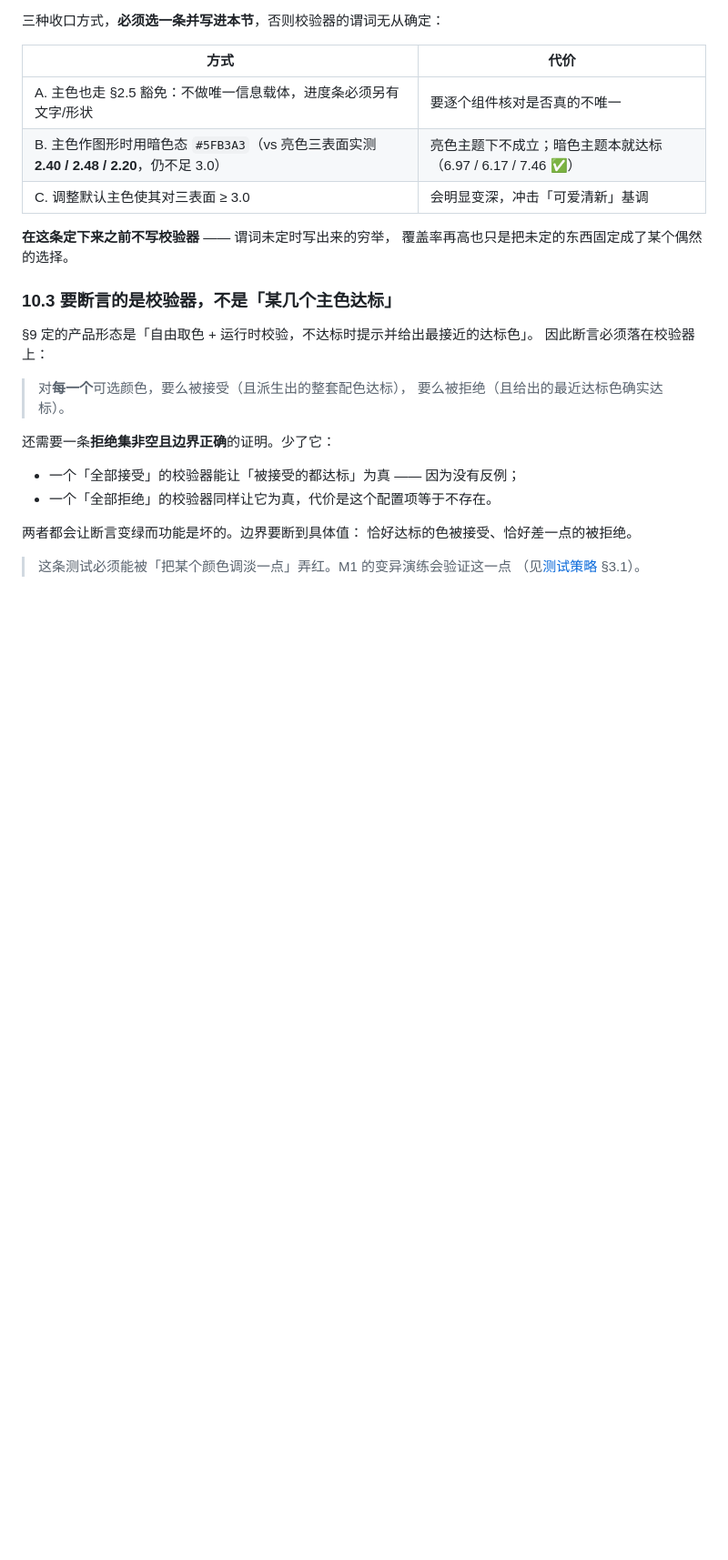
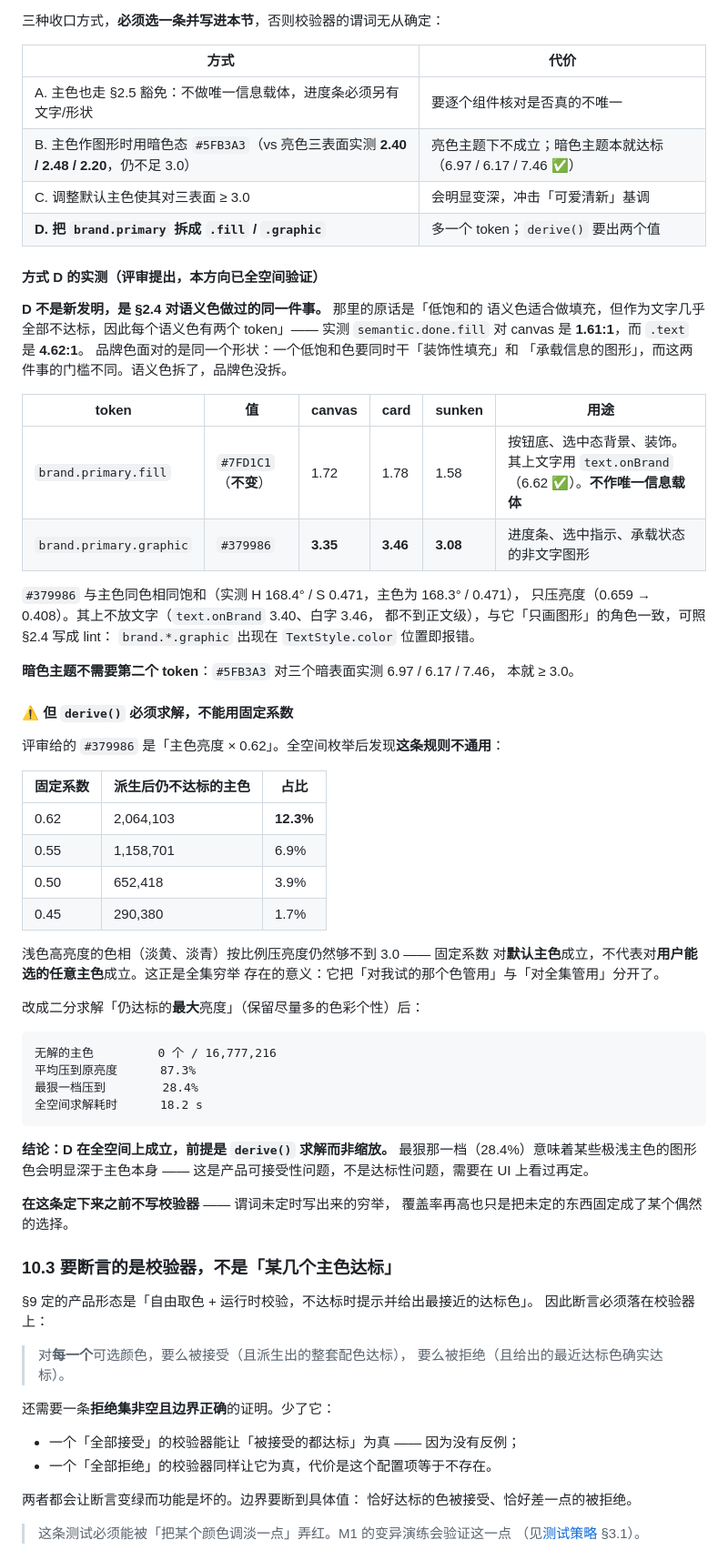
Before and after one commit to dream-until-dawn/planning_assistant, a Markdown page: docs/03-design/design-system.md, the part around the change. Shown at 91% size. Drawn GitHub-style; blank space fills up the shorter version.

Commit message:
docs(m2): 收口方式 D 全空间验证通过，但固定派生系数不通用
评审提出第四条：把 brand.primary 拆成 .fill / .graphic。
它主张这不是新发明、是 §2.4 对语义色做过的同一件事 —— 查证属实：
semantic.done.fill 对 canvas 1.61:1，而 .text 4.62:1，同一个形状
（一个低饱和色同时干「装饰填充」和「承载信息」，两件事门槛不同）。

它给的数字全部复核无误：
  #379986 对三表面 3.35 / 3.46 / 3.08，全部 >=3.0
  与主色同色相同饱和（H 168.4 vs 168.3 / S 0.471 vs 0.471），只压亮度
  其上不放文字（text.onBrand 3.40、白字 3.46，都不到正文级）
  暗色主题不需要第二个 token（#5FB3A3 对暗表面 6.97/6.17/7.46）

## 但它没验的那一步：固定系数对全集不成立

#379986 = 主色亮度 × 0.62。对默认主色成立，全空间枚举后：

  系数 0.62 → 仍不达标 2,064,103 个主色（12.3%）
  系数 0.45 → 仍不达标   290,380 个（1.7%）

浅色高亮度的色相按比例压亮度仍够不到 3.0。**固定系数对默认主色成立，
不代表对用户能选的任意主色成立** —— 这正是全集穷举存在的意义：
它把「对我试的那个色管用」与「对全集管用」分开了。

改成二分求解「仍达标的最大亮度」（保留尽量多色彩个性）后：

  无解的主色    0 个 / 16,777,216
  平均压到      原亮度 87.3%
  最狠一档      28.4%
  全空间求解    18.2 s

结论：D 在全空间上成立，前提是 derive() **求解**而非缩放。
最狠那档意味着某些极浅主色的图形色会明显深于主色本身 ——
那是产品可接受性问题，不是达标性问题，要在 UI 上看过再定。

A/B/C/D 连同实测数字都列进 §10.2，等用户拍板。规矩不变：
谓词定死之前不写校验器。

Co-Authored-By: Claude Opus 5 <noreply@anthropic.com>

````diff
--- a/docs/03-design/design-system.md
+++ b/docs/03-design/design-system.md
@@ -328,6 +328,56 @@ golden 测试覆盖开关两种状态（NFR-A11Y-03）。
 | A. 主色也走 §2.5 豁免：不做唯一信息载体，进度条必须另有文字/形状 | 要逐个组件核对是否真的不唯一 |
 | B. 主色作图形时用暗色态 `#5FB3A3`（vs 亮色三表面实测 **2.40 / 2.48 / 2.20**，仍不足 3.0） | 亮色主题下不成立；暗色主题本就达标（6.97 / 6.17 / 7.46 ✅） |
 | C. 调整默认主色使其对三表面 ≥ 3.0 | 会明显变深，冲击「可爱清新」基调 |
+| **D. 把 `brand.primary` 拆成 `.fill` / `.graphic`** | 多一个 token；`derive()` 要出两个值 |
+
+#### 方式 D 的实测（评审提出，本方向已全空间验证）
+
+**D 不是新发明，是 §2.4 对语义色做过的同一件事。** 那里的原话是「低饱和的
+语义色适合做填充，但作为文字几乎全部不达标，因此每个语义色有两个 token」——
+实测 `semantic.done.fill` 对 canvas 是 **1.61:1**，而 `.text` 是 **4.62:1**。
+品牌色面对的是同一个形状：一个低饱和色要同时干「装饰性填充」和
+「承载信息的图形」，而这两件事的门槛不同。语义色拆了，品牌色没拆。
+
+| token | 值 | canvas | card | sunken | 用途 |
+|---|---|---|---|---|---|
+| `brand.primary.fill` | `#7FD1C1`（**不变**） | 1.72 | 1.78 | 1.58 | 按钮底、选中态背景、装饰。其上文字用 `text.onBrand`（6.62 ✅）。**不作唯一信息载体** |
+| `brand.primary.graphic` | `#379986` | **3.35** | **3.46** | **3.08** | 进度条、选中指示、承载状态的非文字图形 |
+
+`#379986` 与主色同色相同饱和（实测 H 168.4° / S 0.471，主色为 168.3° / 0.471），
+只压亮度（0.659 → 0.408）。其上不放文字（`text.onBrand` 3.40、白字 3.46，
+都不到正文级），与它「只画图形」的角色一致，可照 §2.4 写成 lint：
+`brand.*.graphic` 出现在 `TextStyle.color` 位置即报错。
+
+**暗色主题不需要第二个 token**：`#5FB3A3` 对三个暗表面实测 6.97 / 6.17 / 7.46，
+本就 ≥ 3.0。
+
+#### ⚠️ 但 `derive()` 必须**求解**，不能用固定系数
+
+评审给的 `#379986` 是「主色亮度 × 0.62」。全空间枚举后发现**这条规则不通用**：
+
+| 固定系数 | 派生后仍不达标的主色 | 占比 |
+|---|---|---|
+| 0.62 | 2,064,103 | **12.3%** |
+| 0.55 | 1,158,701 | 6.9% |
+| 0.50 | 652,418 | 3.9% |
+| 0.45 | 290,380 | 1.7% |
+
+浅色高亮度的色相（淡黄、淡青）按比例压亮度仍然够不到 3.0 —— 固定系数
+对**默认主色**成立，不代表对**用户能选的任意主色**成立。这正是全集穷举
+存在的意义：它把「对我试的那个色管用」与「对全集管用」分开了。
+
+改成二分求解「仍达标的**最大**亮度」（保留尽量多的色彩个性）后：
+
+```
+无解的主色         0 个 / 16,777,216
+平均压到原亮度      87.3%
+最狠一档压到        28.4%
+全空间求解耗时      18.2 s
+```
+
+**结论：D 在全空间上成立，前提是 `derive()` 求解而非缩放。**
+最狠那一档（28.4%）意味着某些极浅主色的图形色会明显深于主色本身 ——
+这是产品可接受性问题，不是达标性问题，需要在 UI 上看过再定。
 
 **在这条定下来之前不写校验器** —— 谓词未定时写出来的穷举，
 覆盖率再高也只是把未定的东西固定成了某个偶然的选择。
````
Also changed, not shown: 1 other file.
